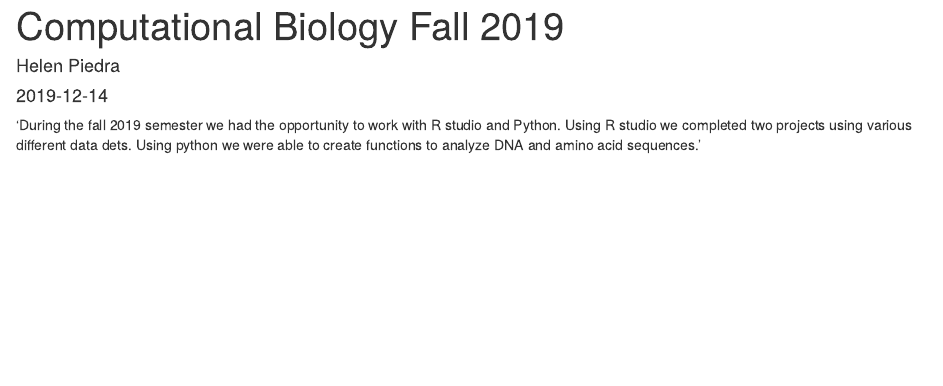
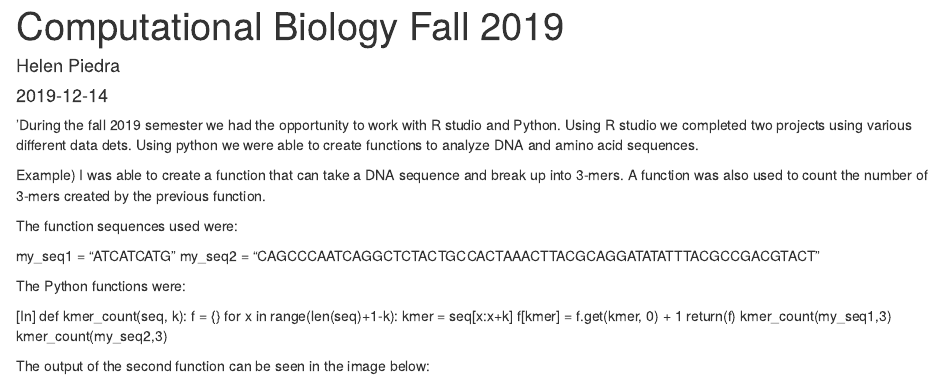
Before and after one commit to helenpiedra17/Helenpiedra17, an R Markdown document (content/blog/2019-12-14-computational-biology-fall-2019.Rmd): the page in a window 1100 px wide, from its top. Rendered offline with R 4.5, knitr and Pandoc, with nearby package versions.

Commit message:
first try

```diff
--- a/content/blog/2019-12-14-computational-biology-fall-2019.Rmd
+++ b/content/blog/2019-12-14-computational-biology-fall-2019.Rmd
@@ -7,4 +7,24 @@ categories: []
 tags: []
 description: ''
 ---
-'During the fall 2019 semester we had the opportunity to work with R studio and Python. Using R studio we completed two projects using various different data dets. Using python we were able to create functions to analyze DNA and amino acid sequences.'
+'During the fall 2019 semester we had the opportunity to work with R studio and Python. Using R studio we completed two projects using various different data dets. Using python we were able to create functions to analyze DNA and amino acid sequences.
+
+Example) I was able to create a function that can take a DNA sequence and break up into 3-mers. A function was also used to count the number of 3-mers created by the previous function.
+
+The function sequences used were:
+
+my_seq1 = "ATCATCATG"
+my_seq2 = "CAGCCCAATCAGGCTCTACTGCCACTAAACTTACGCAGGATATATTTACGCCGACGTACT"
+
+The Python functions were:
+
+[In] def kmer_count(seq, k): f = {}
+    for x in range(len(seq)+1-k): kmer = seq[x:x+k]
+    f[kmer] = f.get(kmer, 0) + 1
+    return(f)
+    kmer_count(my_seq1,3)
+    kmer_count(my_seq2,3)
+
+The output of the second function can be seen in the image below:
+
+![](/blog/2019-12-14-computational-biology-fall-2019_files/PythonFunction.jpg)
```
Also changed, not shown: content/blog/2019-12-14-computational-biology-fall-2019.html, static/img/PythonFunction.jpg (added), 23 other files.
